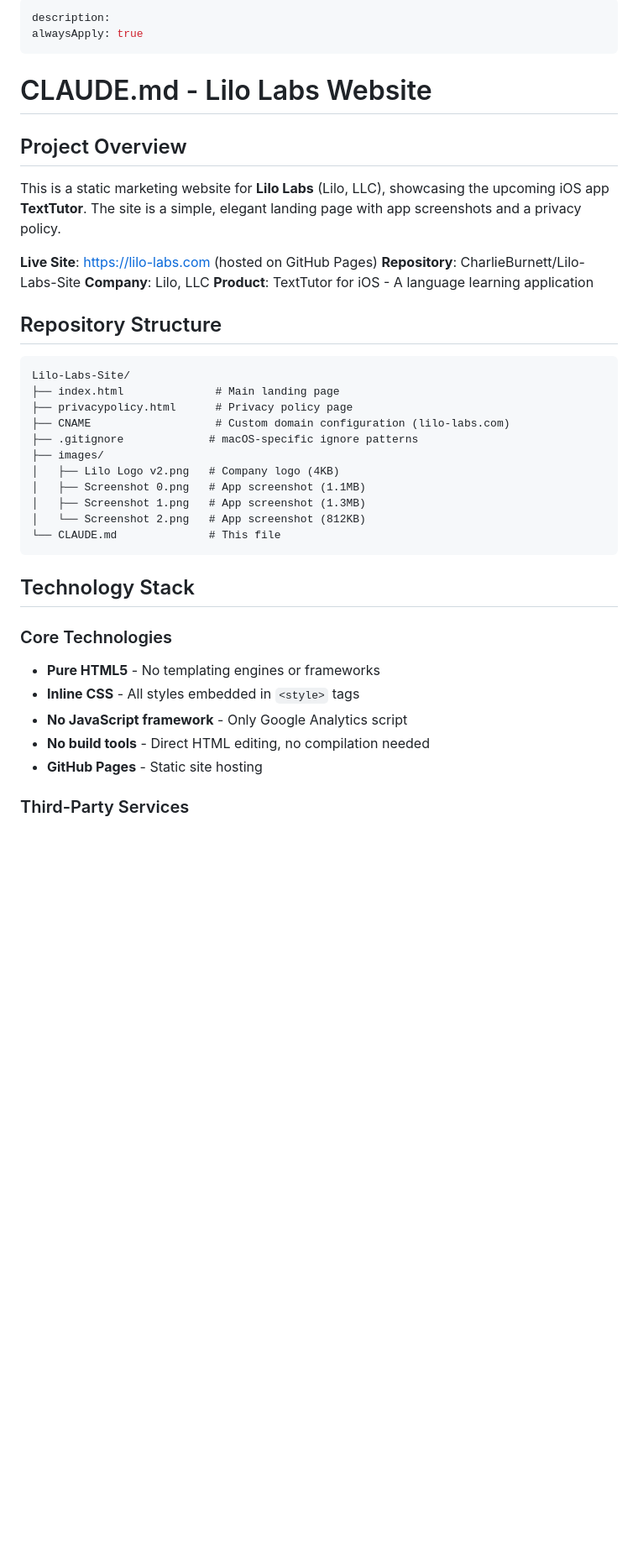
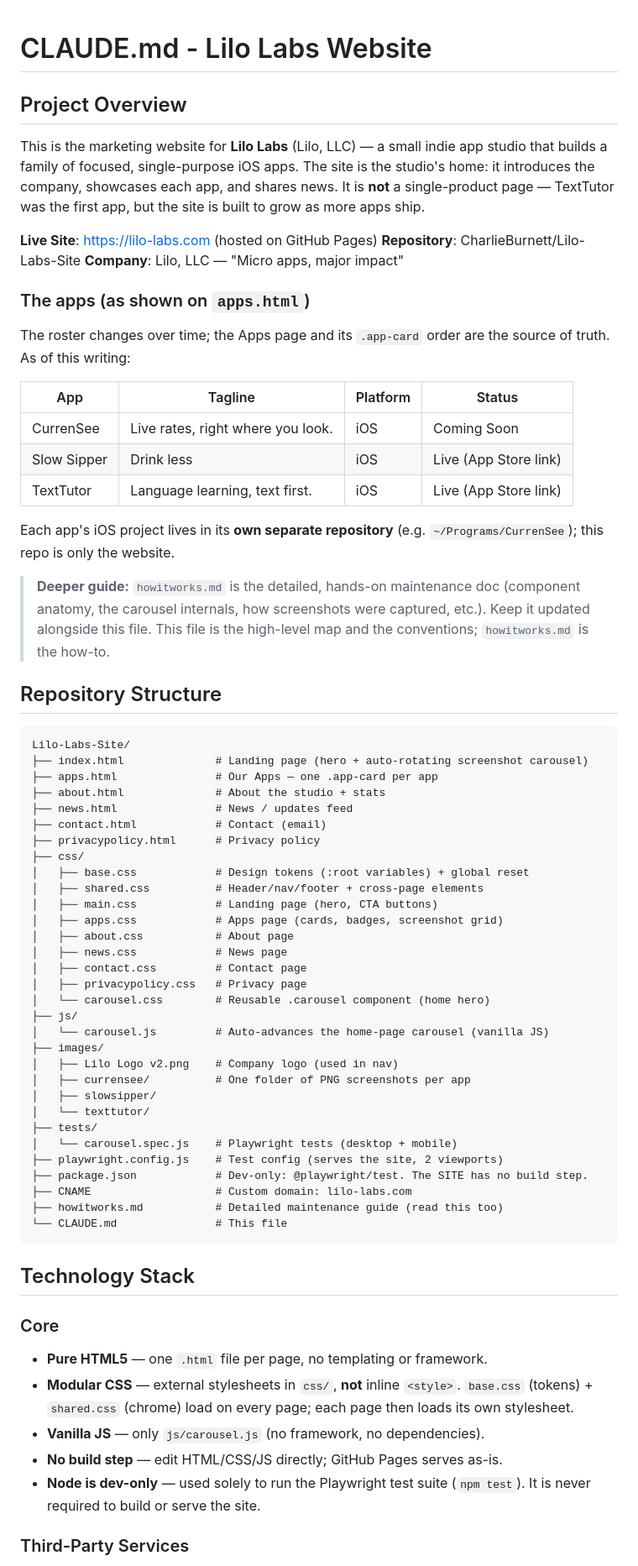
Before and after one commit to CharlieBurnett/Lilo-Labs-Site, a Markdown page: CLAUDE.md, the part around one of its changes. Shown at 84% size. GitHub-like rendering; blank space fills up the shorter version.

````diff
--- a/CLAUDE.md
+++ b/CLAUDE.md
@@ -1,42 +1,81 @@
----
-description:
-alwaysApply: true
----
-
 # CLAUDE.md - Lilo Labs Website
 
 ## Project Overview
 
-This is a static marketing website for **Lilo Labs** (Lilo, LLC), showcasing the upcoming iOS app **TextTutor**. The site is a simple, elegant landing page with app screenshots and a privacy policy.
+This is the marketing website for **Lilo Labs** (Lilo, LLC) — a small indie app
+studio that builds a family of focused, single-purpose iOS apps. The site is the
+studio's home: it introduces the company, showcases each app, and shares news.
+It is **not** a single-product page — TextTutor was the first app, but the site
+is built to grow as more apps ship.
 
 **Live Site**: https://lilo-labs.com (hosted on GitHub Pages)
 **Repository**: CharlieBurnett/Lilo-Labs-Site
-**Company**: Lilo, LLC
-**Product**: TextTutor for iOS - A language learning application
+**Company**: Lilo, LLC — "Micro apps, major impact"
+
+### The apps (as shown on `apps.html`)
+The roster changes over time; the Apps page and its `.app-card` order are the
+source of truth. As of this writing:
+
+| App        | Tagline                            | Platform | Status                |
+|------------|------------------------------------|----------|-----------------------|
+| CurrenSee  | Live rates, right where you look.  | iOS      | Coming Soon           |
+| Slow Sipper| Drink less                         | iOS      | Live (App Store link) |
+| TextTutor  | Language learning, text first.     | iOS      | Live (App Store link) |
+
+Each app's iOS project lives in its **own separate repository** (e.g.
+`~/Programs/CurrenSee`); this repo is only the website.
+
+> **Deeper guide:** `howitworks.md` is the detailed, hands-on maintenance doc
+> (component anatomy, the carousel internals, how screenshots were captured,
+> etc.). Keep it updated alongside this file. This file is the high-level map and
+> the conventions; `howitworks.md` is the how-to.
 
 ## Repository Structure
 
 ```
 Lilo-Labs-Site/
-├── index.html              # Main landing page
-├── privacypolicy.html      # Privacy policy page
-├── CNAME                   # Custom domain configuration (lilo-labs.com)
-├── .gitignore             # macOS-specific ignore patterns
+├── index.html              # Landing page (hero + auto-rotating screenshot carousel)
+├── apps.html               # Our Apps — one .app-card per app
+├── about.html              # About the studio + stats
+├── news.html               # News / updates feed
+├── contact.html            # Contact (email)
+├── privacypolicy.html      # Privacy policy
+├── css/
+│   ├── base.css            # Design tokens (:root variables) + global reset
+│   ├── shared.css          # Header/nav/footer + cross-page elements
+│   ├── main.css            # Landing page (hero, CTA buttons)
+│   ├── apps.css            # Apps page (cards, badges, screenshot grid)
+│   ├── about.css           # About page
+│   ├── news.css            # News page
+│   ├── contact.css         # Contact page
+│   ├── privacypolicy.css   # Privacy page
+│   └── carousel.css        # Reusable .carousel component (home hero)
+├── js/
+│   └── carousel.js         # Auto-advances the home-page carousel (vanilla JS)
 ├── images/
-│   ├── Lilo Logo v2.png   # Company logo (4KB)
-│   ├── Screenshot 0.png   # App screenshot (1.1MB)
-│   ├── Screenshot 1.png   # App screenshot (1.3MB)
-│   └── Screenshot 2.png   # App screenshot (812KB)
-└── CLAUDE.md              # This file
+│   ├── Lilo Logo v2.png    # Company logo (used in nav)
+│   ├── currensee/          # One folder of PNG screenshots per app
+│   ├── slowsipper/
+│   └── texttutor/
+├── tests/
+│   └── carousel.spec.js    # Playwright tests (desktop + mobile)
+├── playwright.config.js    # Test config (serves the site, 2 viewports)
+├── package.json            # Dev-only: @playwright/test. The SITE has no build step.
+├── CNAME                   # Custom domain: lilo-labs.com
+├── howitworks.md           # Detailed maintenance guide (read this too)
+└── CLAUDE.md               # This file
 ```
 
 ## Technology Stack
 
-### Core Technologies
-- **Pure HTML5** - No templating engines or frameworks
-- **Inline CSS** - All styles embedded in `<style>` tags
-- **No JavaScript framework** - Only Google Analytics script
-- **No build tools** - Direct HTML editing, no compilation needed
-- **GitHub Pages** - Static site hosting
+### Core
+- **Pure HTML5** — one `.html` file per page, no templating or framework.
+- **Modular CSS** — external stylesheets in `css/`, **not** inline `<style>`.
+  `base.css` (tokens) + `shared.css` (chrome) load on every page; each page then
+  loads its own stylesheet.
+- **Vanilla JS** — only `js/carousel.js` (no framework, no dependencies).
+- **No build step** — edit HTML/CSS/JS directly; GitHub Pages serves as-is.
+- **Node is dev-only** — used solely to run the Playwright test suite
+  (`npm test`). It is never required to build or serve the site.
 
 ### Third-Party Services
````
Also changed, not shown: other parts of CLAUDE.md (+100 -239 lines).
